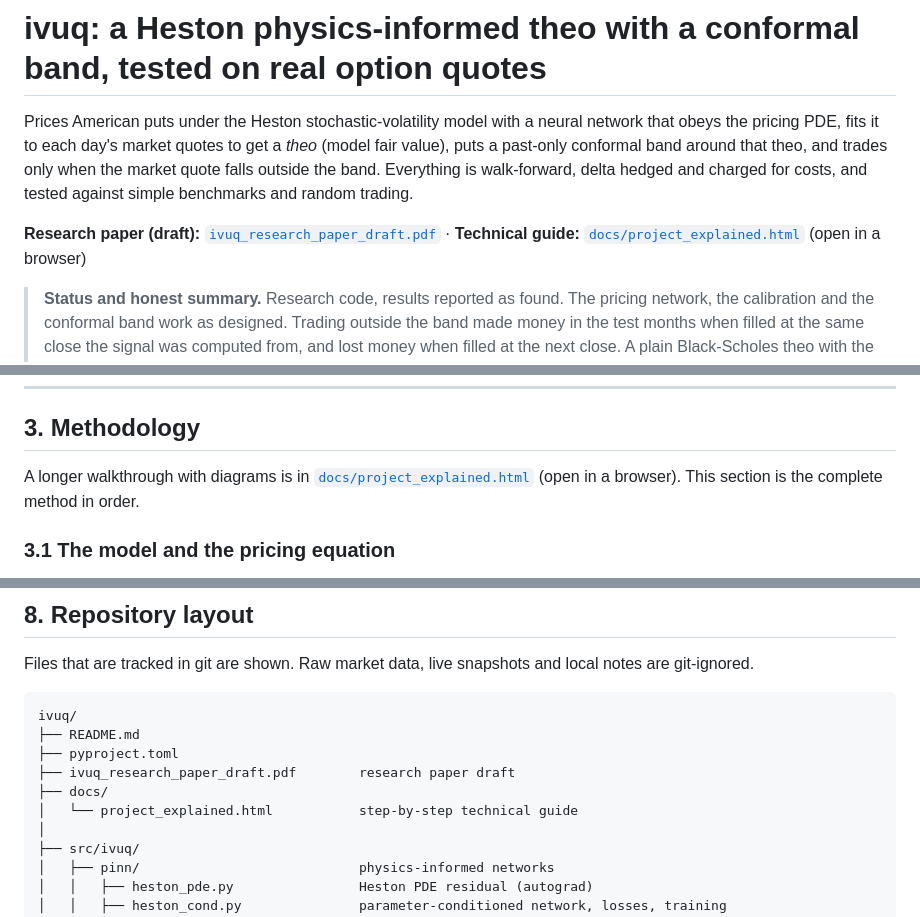
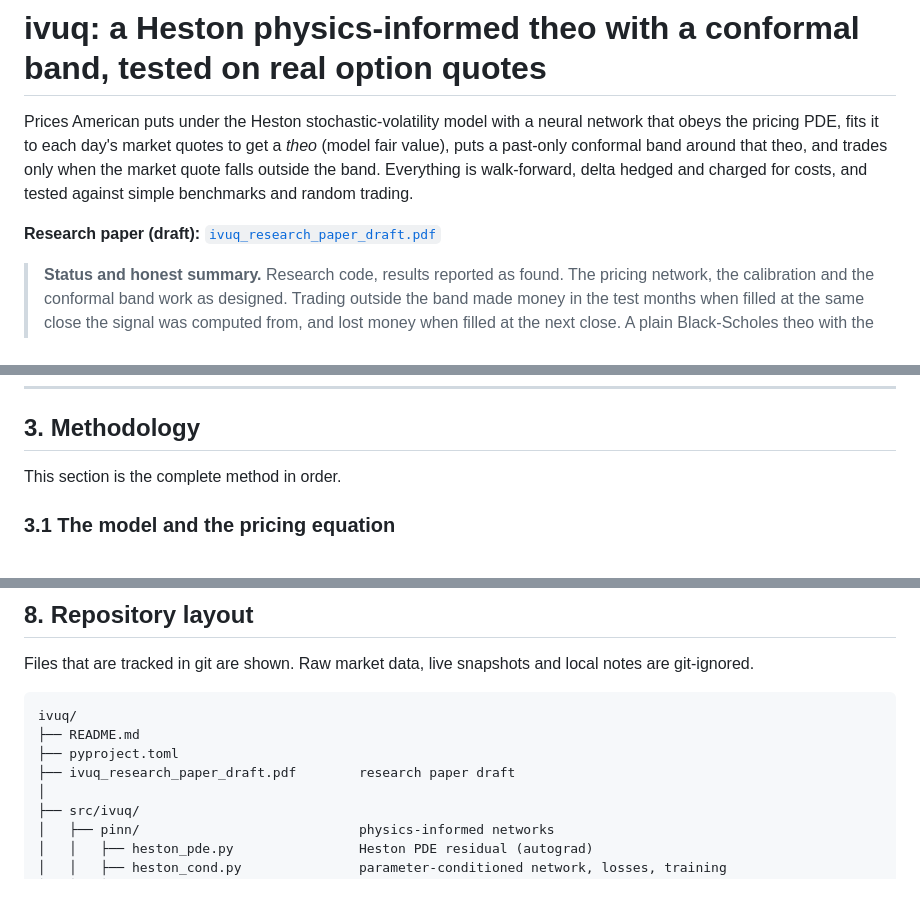
Before and after one commit to GaurangRGupta/uq-option-pricing, a Markdown page: README.md, 3 parts joined by grey strips. Drawn GitHub-style; blank space fills up the shorter version.

```diff
--- a/README.md
+++ b/README.md
@@ -5,8 +5,7 @@ fits it to each day's market quotes to get a *theo* (model fair value), puts a p
 theo, and trades only when the market quote falls outside the band. Everything is walk-forward, delta hedged and
 charged for costs, and tested against simple benchmarks and random trading.
 
-**Research paper (draft):** [`ivuq_research_paper_draft.pdf`](ivuq_research_paper_draft.pdf) ·
-**Technical guide:** [`docs/project_explained.html`](docs/project_explained.html) (open in a browser)
+**Research paper (draft):** [`ivuq_research_paper_draft.pdf`](ivuq_research_paper_draft.pdf)
 
 > **Status and honest summary.** Research code, results reported as found. The pricing network, the calibration and
 > the conformal band work as designed. Trading outside the band made money in the test months when filled at the
@@ -103,8 +102,7 @@ trades. Any difference is therefore due to the theo.
 
 ## 3. Methodology
 
-A longer walkthrough with diagrams is in [`docs/project_explained.html`](docs/project_explained.html) (open in a
-browser). This section is the complete method in order.
+This section is the complete method in order.
 
 ### 3.1 The model and the pricing equation
 
@@ -384,8 +382,6 @@ ivuq/
 ├── README.md
 ├── pyproject.toml
 ├── ivuq_research_paper_draft.pdf        research paper draft
-├── docs/
-│   └── project_explained.html           step-by-step technical guide
 │
 ├── src/ivuq/
 │   ├── pinn/                            physics-informed networks
```
Also changed, not shown: other parts of README.md (+0 -1 lines).
